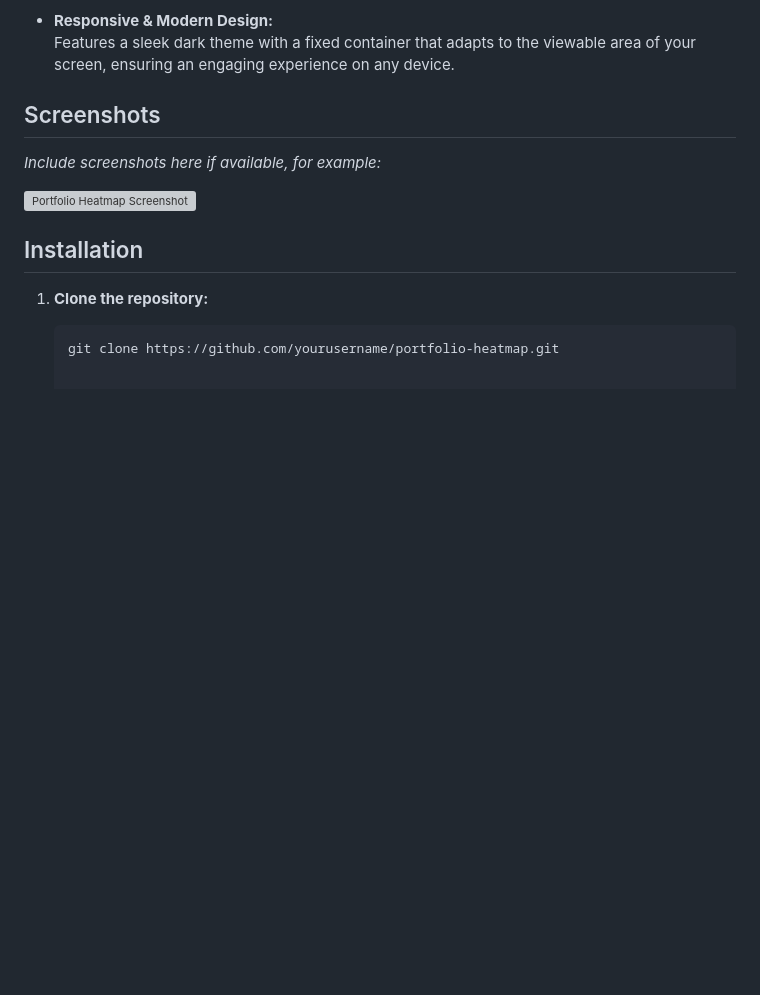
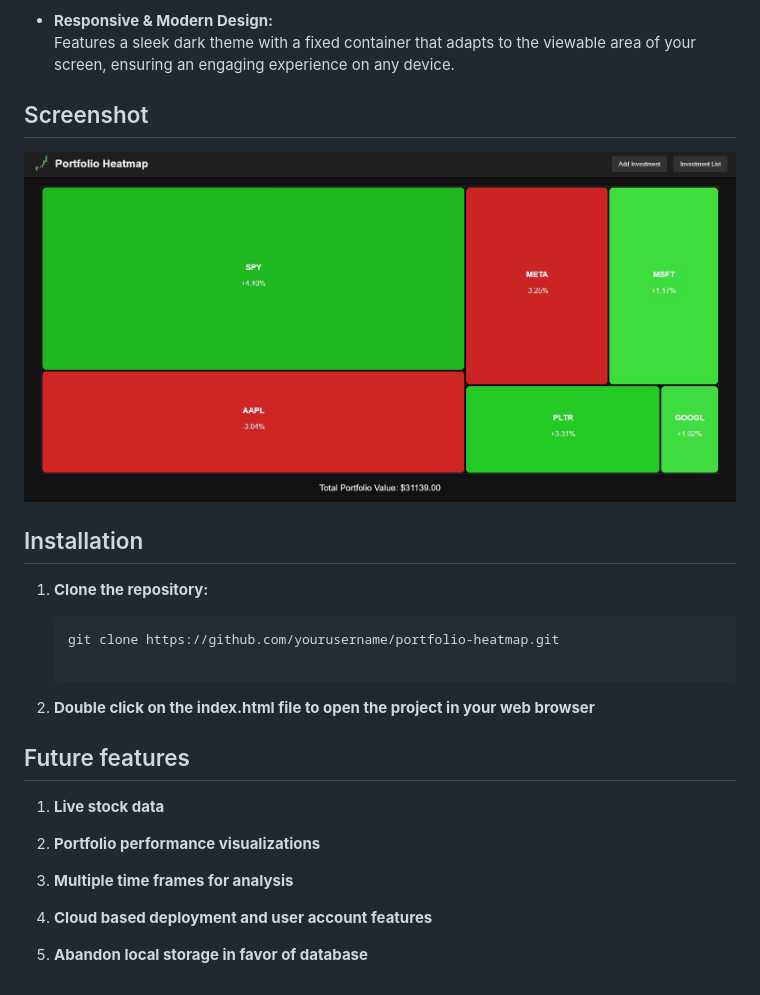
Before and after one commit to samitman/heatmap, a Markdown page: README.md, the part around the change. Drawn GitHub-style; pictures changed too: heatmap_screenshot.jpg (added); blank space fills up the shorter version; grey boxes are pictures that could not be loaded.

Commit message:
new readme

````diff
--- a/README.md
+++ b/README.md
@@ -20,11 +20,10 @@ Portfolio Heatmap is an interactive web-based dashboard that visualizes your inv
 - **Responsive & Modern Design:**
   Features a sleek dark theme with a fixed container that adapts to the viewable area of your screen, ensuring an engaging experience on any device.
 
-## Screenshots
+## Screenshot
 
-*Include screenshots here if available, for example:*
 
-![Portfolio Heatmap Screenshot](screenshot.png)
+![Portfolio Heatmap Screenshot](heatmap_screenshot.jpg)
 
 ## Installation
 
@@ -32,3 +31,17 @@ Portfolio Heatmap is an interactive web-based dashboard that visualizes your inv
 
    ```bash
    git clone https://github.com/yourusername/portfolio-heatmap.git
+
+2. **Double click on the index.html file to open the project in your web browser**
+
+## Future features
+
+1. **Live stock data**
+
+2. **Portfolio performance visualizations**
+
+3. **Multiple time frames for analysis**
+
+4. **Cloud based deployment and user account features**
+
+5. **Abandon local storage in favor of database**
````
